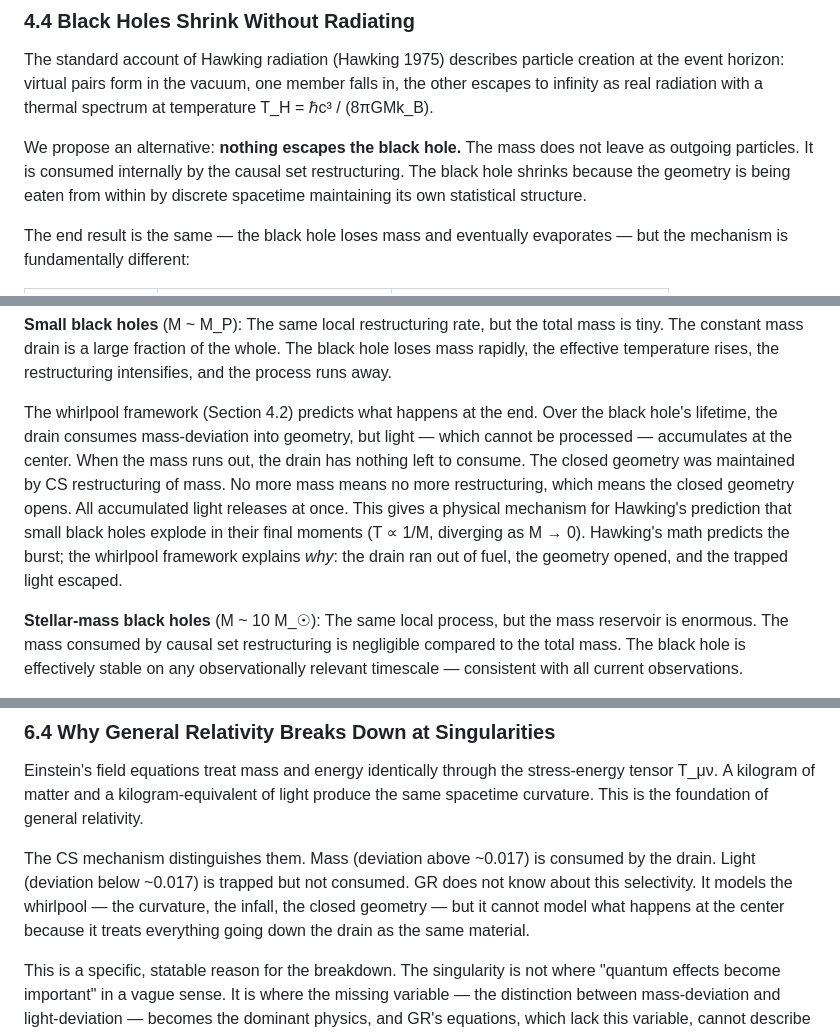
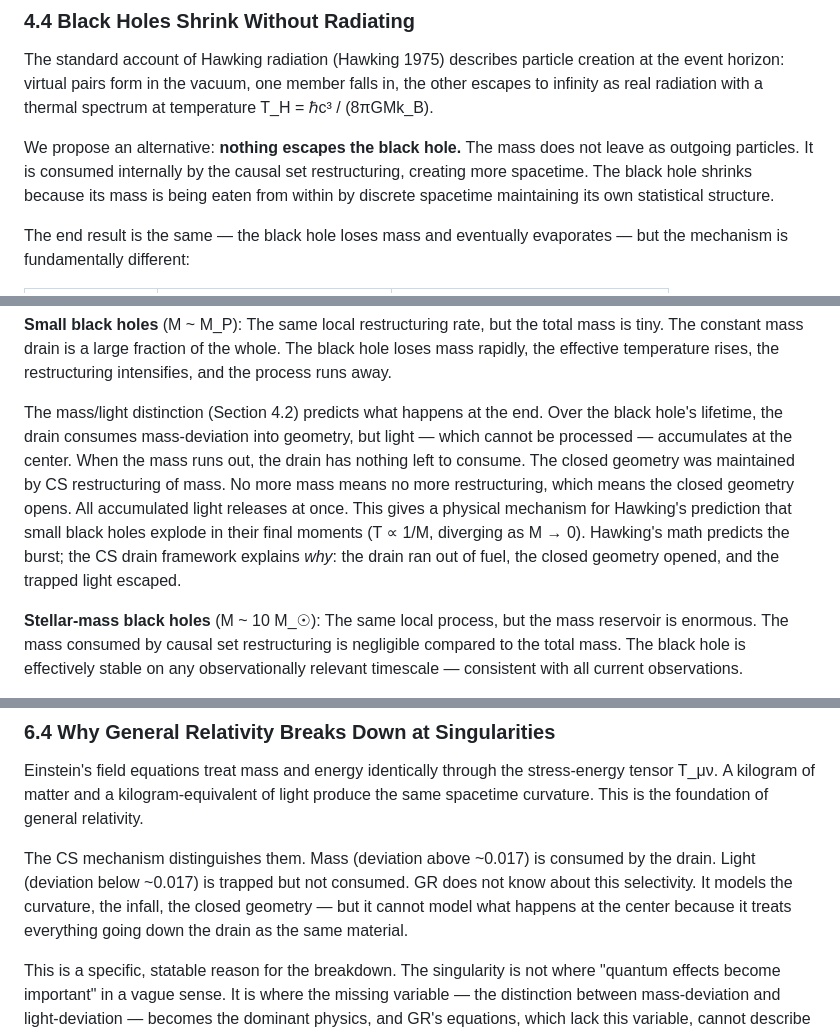
Before and after one commit to jackwayne234/benford-physics, a Markdown page: Paper4_Black_Hole_Draft.md, 3 parts joined by grey strips. Drawn GitHub-style.

```diff
--- a/Paper4_Black_Hole_Draft.md
+++ b/Paper4_Black_Hole_Draft.md
@@ -447,8 +449,9 @@ temperature T_H = ℏc³ / (8πGMk_B).
 
 We propose an alternative: **nothing escapes the black hole.** The mass does not
 leave as outgoing particles. It is consumed internally by the causal set
-restructuring. The black hole shrinks because the geometry is being eaten from
-within by discrete spacetime maintaining its own statistical structure.
+restructuring, creating more spacetime. The black hole shrinks because its mass
+is being eaten from within by discrete spacetime maintaining its own statistical
+structure.
 
 The end result is the same — the black hole loses mass and eventually
 evaporates — but the mechanism is fundamentally different:
@@ -498,7 +501,7 @@ total mass is tiny. The constant mass drain is a large fraction of the whole.
 The black hole loses mass rapidly, the effective temperature rises, the
 restructuring intensifies, and the process runs away.
 
-The whirlpool framework (Section 4.2) predicts what happens at the end. Over
+The mass/light distinction (Section 4.2) predicts what happens at the end. Over
 the black hole's lifetime, the drain consumes mass-deviation into geometry, but
 light — which cannot be processed — accumulates at the center. When the mass
 runs out, the drain has nothing left to consume. The closed geometry was
@@ -506,8 +509,9 @@ maintained by CS restructuring of mass. No more mass means no more
 restructuring, which means the closed geometry opens. All accumulated light
 releases at once. This gives a physical mechanism for Hawking's prediction that
 small black holes explode in their final moments (T ∝ 1/M, diverging as M → 0).
-Hawking's math predicts the burst; the whirlpool framework explains *why*: the
-drain ran out of fuel, the geometry opened, and the trapped light escaped.
+Hawking's math predicts the burst; the CS drain framework explains *why*: the
+drain ran out of fuel, the closed geometry opened, and the trapped light
+escaped.
 
 **Stellar-mass black holes** (M ~ 10 M_☉): The same local process, but the mass
 reservoir is enormous. The mass consumed by causal set restructuring is
@@ -694,9 +698,9 @@ relativity.
 
 The CS mechanism distinguishes them. Mass (deviation above ~0.017) is consumed
 by the drain. Light (deviation below ~0.017) is trapped but not consumed. GR
-does not know about this selectivity. It models the whirlpool — the curvature,
-the infall, the closed geometry — but it cannot model what happens at the center
-because it treats everything going down the drain as the same material.
+does not know about this selectivity. It models the curvature, the infall, the
+closed geometry — but it cannot model what happens at the center because it
+treats everything going down the drain as the same material.
 
 This is a specific, statable reason for the breakdown. The singularity is not
 where "quantum effects become important" in a vague sense. It is where the
```
Also changed, not shown: other parts of Paper4_Black_Hole_Draft.md (+23 -22 lines).
